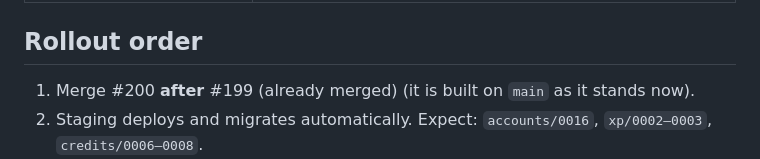
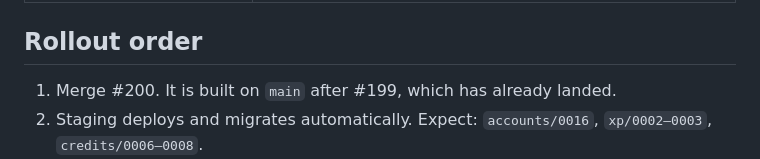
Before and after one commit to Stores237/spekooh, a Markdown page: BETA_CHANGES.md, the part around the change. Rendered like a GitHub page.

Commit message:
docs: tidy the rollout step wording
Co-Authored-By: Claude Sonnet 5 <noreply@anthropic.com>
Claude-Session: https://claude.ai/code/session_01MwG34AgNYqivuw7rRik7dn

```diff
--- a/BETA_CHANGES.md
+++ b/BETA_CHANGES.md
@@ -127,7 +127,7 @@ Section 5 is now "Points, rewards, and redeem codes": one balance; how points ar
 
 ## Rollout order
 
-1. Merge #200 **after** #199 (already merged) (it is built on `main` as it stands now).
+1. Merge #200. It is built on `main` after #199, which has already landed.
 2. Staging deploys and migrates automatically. Expect: `accounts/0016`, `xp/0002–0003`, `credits/0006–0008`.
 3. Check the admin: points carry-over rows, one code per contributor, the tier table, and a Support account editing (but not deleting) a note.
 4. Optionally run `seed_demo_notes` on staging.
```
